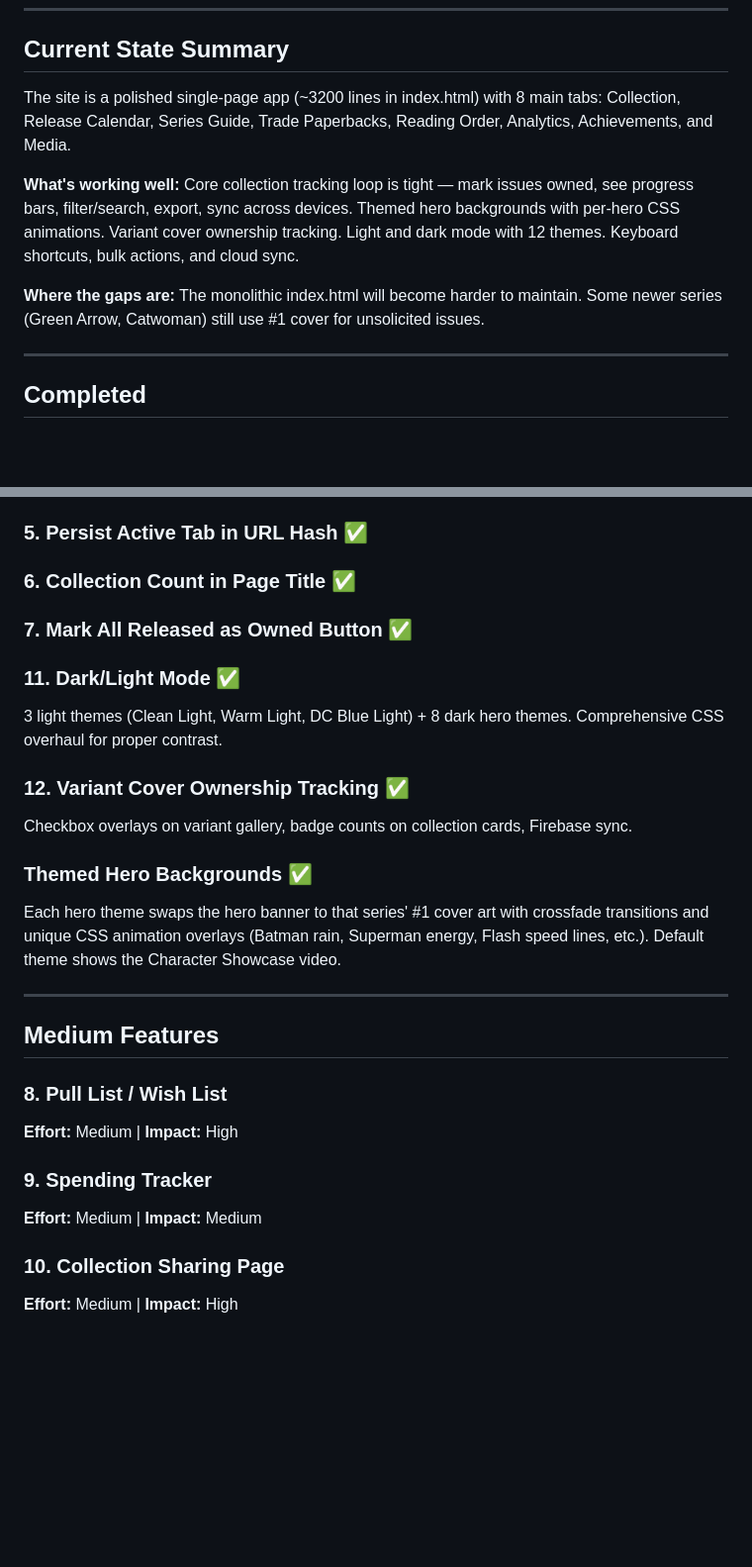
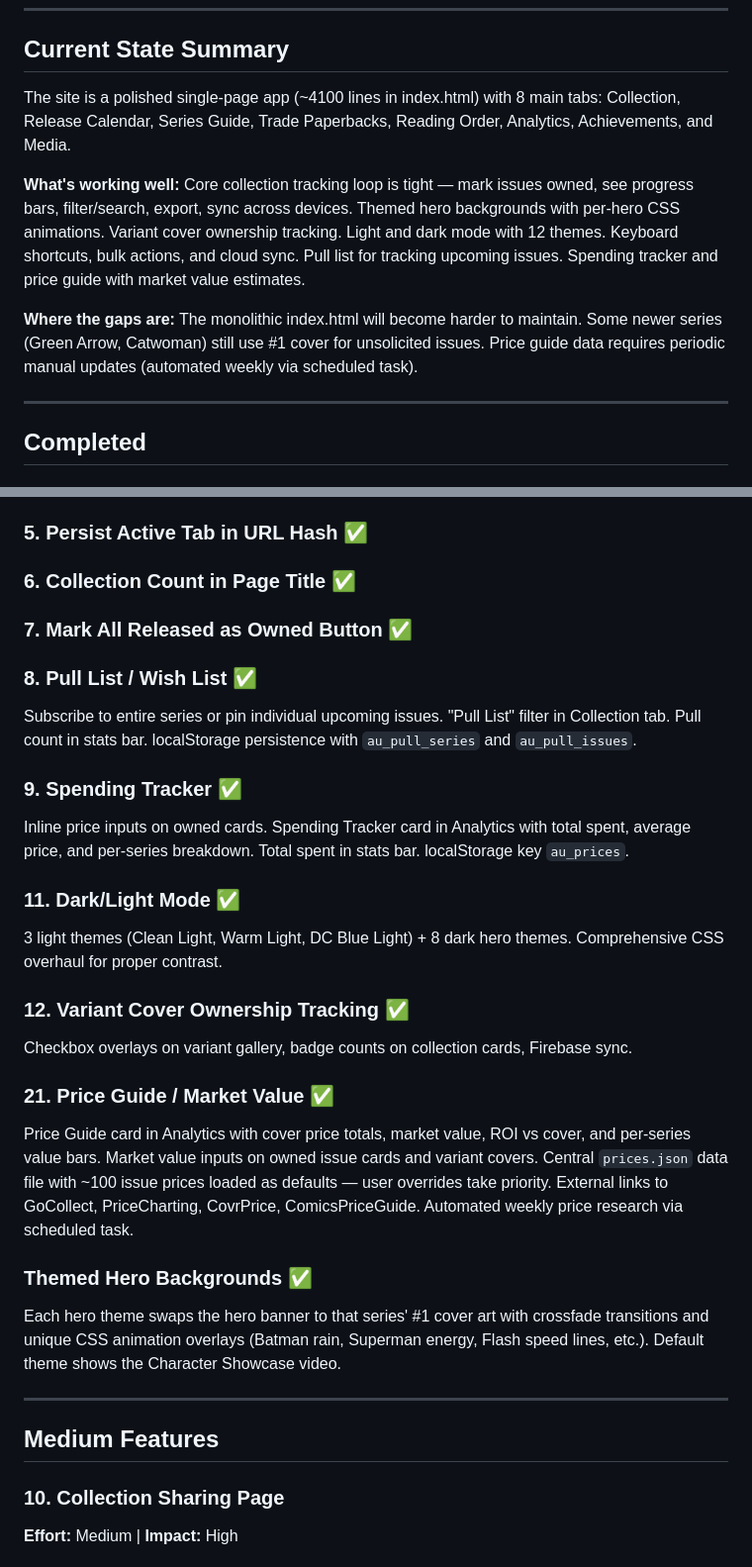
Before and after one commit to rcasto123/absolutedctracker.com, a Markdown page: roadmap.md, 2 parts joined by grey strips. Shown at 99% size. Drawn GitHub-style; blank space fills up the shorter version.

Commit message:
Update roadmap: mark #8, #9, #21 complete, update next sprint
Pull List, Spending Tracker, and Price Guide / Market Value all done.
Updated state summary and suggested next sprint to focus on Collection
Sharing, Better Mobile Nav, and Lazy-Load Cover Art.

Co-Authored-By: Claude Opus 4.6 <noreply@anthropic.com>

```diff
--- a/roadmap.md
+++ b/roadmap.md
@@ -8,11 +8,11 @@
 
 ## Current State Summary
 
-The site is a polished single-page app (~3200 lines in index.html) with 8 main tabs: Collection, Release Calendar, Series Guide, Trade Paperbacks, Reading Order, Analytics, Achievements, and Media.
+The site is a polished single-page app (~4100 lines in index.html) with 8 main tabs: Collection, Release Calendar, Series Guide, Trade Paperbacks, Reading Order, Analytics, Achievements, and Media.
 
-**What's working well:** Core collection tracking loop is tight — mark issues owned, see progress bars, filter/search, export, sync across devices. Themed hero backgrounds with per-hero CSS animations. Variant cover ownership tracking. Light and dark mode with 12 themes. Keyboard shortcuts, bulk actions, and cloud sync.
+**What's working well:** Core collection tracking loop is tight — mark issues owned, see progress bars, filter/search, export, sync across devices. Themed hero backgrounds with per-hero CSS animations. Variant cover ownership tracking. Light and dark mode with 12 themes. Keyboard shortcuts, bulk actions, and cloud sync. Pull list for tracking upcoming issues. Spending tracker and price guide with market value estimates.
 
-**Where the gaps are:** The monolithic index.html will become harder to maintain. Some newer series (Green Arrow, Catwoman) still use #1 cover for unsolicited issues.
+**Where the gaps are:** The monolithic index.html will become harder to maintain. Some newer series (Green Arrow, Catwoman) still use #1 cover for unsolicited issues. Price guide data requires periodic manual updates (automated weekly via scheduled task).
 
 ---
 
@@ -27,22 +27,22 @@ O, Space, or Enter on a focused card toggles owned state.
 ### 5. Persist Active Tab in URL Hash ✅
 ### 6. Collection Count in Page Title ✅
 ### 7. Mark All Released as Owned Button ✅
+### 8. Pull List / Wish List ✅
+Subscribe to entire series or pin individual upcoming issues. "Pull List" filter in Collection tab. Pull count in stats bar. localStorage persistence with `au_pull_series` and `au_pull_issues`.
+### 9. Spending Tracker ✅
+Inline price inputs on owned cards. Spending Tracker card in Analytics with total spent, average price, and per-series breakdown. Total spent in stats bar. localStorage key `au_prices`.
 ### 11. Dark/Light Mode ✅
 3 light themes (Clean Light, Warm Light, DC Blue Light) + 8 dark hero themes. Comprehensive CSS overhaul for proper contrast.
 ### 12. Variant Cover Ownership Tracking ✅
 Checkbox overlays on variant gallery, badge counts on collection cards, Firebase sync.
+### 21. Price Guide / Market Value ✅
+Price Guide card in Analytics with cover price totals, market value, ROI vs cover, and per-series value bars. Market value inputs on owned issue cards and variant covers. Central `prices.json` data file with ~100 issue prices loaded as defaults — user overrides take priority. External links to GoCollect, PriceCharting, CovrPrice, ComicsPriceGuide. Automated weekly price research via scheduled task.
 ### Themed Hero Backgrounds ✅
 Each hero theme swaps the hero banner to that series' #1 cover art with crossfade transitions and unique CSS animation overlays (Batman rain, Superman energy, Flash speed lines, etc.). Default theme shows the Character Showcase video.
 
 ---
 
 ## Medium Features
-
-### 8. Pull List / Wish List
-**Effort:** Medium | **Impact:** High
-
-### 9. Spending Tracker
-**Effort:** Medium | **Impact:** Medium
 
 ### 10. Collection Sharing Page
 **Effort:** Medium | **Impact:** High
```
Also changed, not shown: other parts of roadmap.md (+1 -4 lines).
